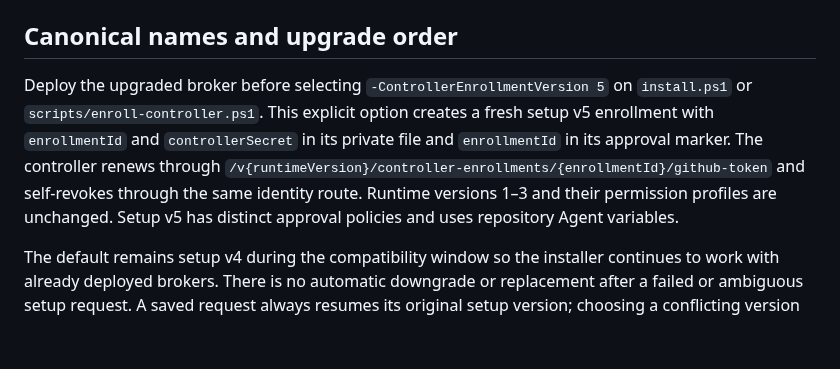
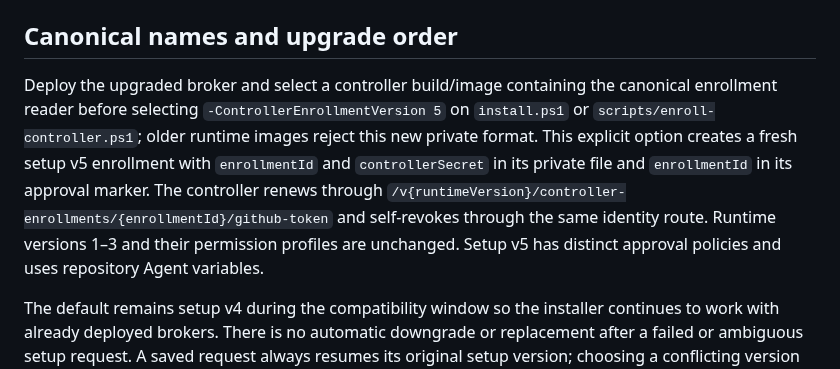
Before and after one commit to repoagent/controller, a Markdown page: docs/controller-enrollment.md, the part around the change. Drawn GitHub-style; blank space fills up the shorter version.

Commit message:
docs: require upgraded controller image for canonical setup

```diff
--- a/docs/controller-enrollment.md
+++ b/docs/controller-enrollment.md
@@ -8,7 +8,7 @@ standalone `-Action Revoke` do not require Docker.
 
 ## Canonical names and upgrade order
 
-Deploy the upgraded broker before selecting `-ControllerEnrollmentVersion 5` on `install.ps1` or `scripts/enroll-controller.ps1`. This explicit option creates a fresh setup v5 enrollment with `enrollmentId` and `controllerSecret` in its private file and `enrollmentId` in its approval marker. The controller renews through `/v{runtimeVersion}/controller-enrollments/{enrollmentId}/github-token` and self-revokes through the same identity route. Runtime versions 1–3 and their permission profiles are unchanged. Setup v5 has distinct approval policies and uses repository Agent variables.
+Deploy the upgraded broker and select a controller build/image containing the canonical enrollment reader before selecting `-ControllerEnrollmentVersion 5` on `install.ps1` or `scripts/enroll-controller.ps1`; older runtime images reject this new private format. This explicit option creates a fresh setup v5 enrollment with `enrollmentId` and `controllerSecret` in its private file and `enrollmentId` in its approval marker. The controller renews through `/v{runtimeVersion}/controller-enrollments/{enrollmentId}/github-token` and self-revokes through the same identity route. Runtime versions 1–3 and their permission profiles are unchanged. Setup v5 has distinct approval policies and uses repository Agent variables.
 
 The default remains setup v4 during the compatibility window so the installer continues to work with already deployed brokers. There is no automatic downgrade or replacement after a failed or ambiguous setup request. A saved request always resumes its original setup version; choosing a conflicting version fails before broker work. Use a new state directory for a deliberately fresh enrollment after revocation and settlement.
 
```
